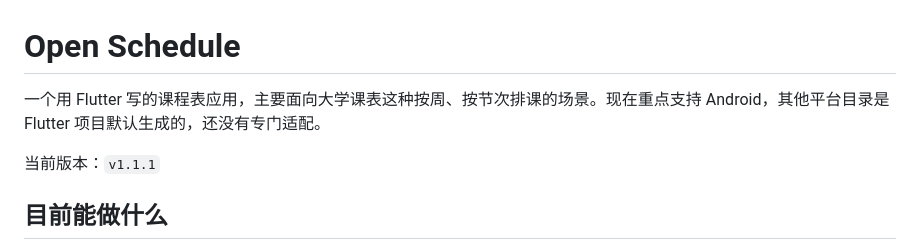
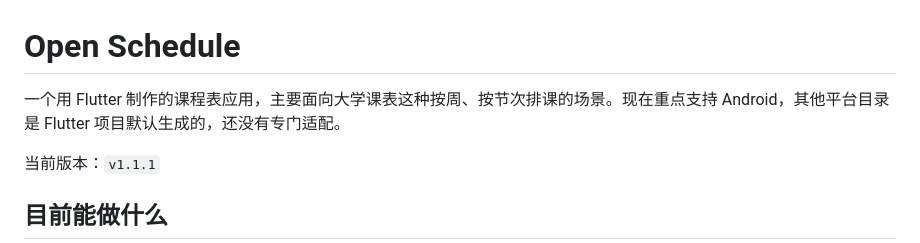
Before and after one commit to Biapenam/open_schedule, a Markdown page: README.md, the part around the change. GitHub-like rendering.

Commit message:
更新 README.md

```diff
--- a/README.md
+++ b/README.md
@@ -1,6 +1,6 @@
 # Open Schedule
 
-一个用 Flutter 写的课程表应用，主要面向大学课表这种按周、按节次排课的场景。现在重点支持 Android，其他平台目录是 Flutter 项目默认生成的，还没有专门适配。
+一个用 Flutter 制作的课程表应用，主要面向大学课表这种按周、按节次排课的场景。现在重点支持 Android，其他平台目录是 Flutter 项目默认生成的，还没有专门适配。
 
 当前版本：`v1.1.1`
 
```
